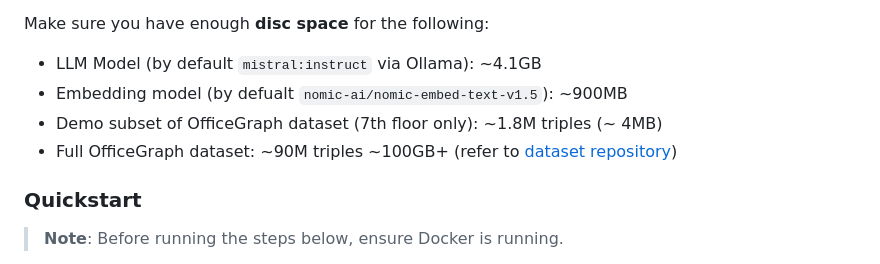
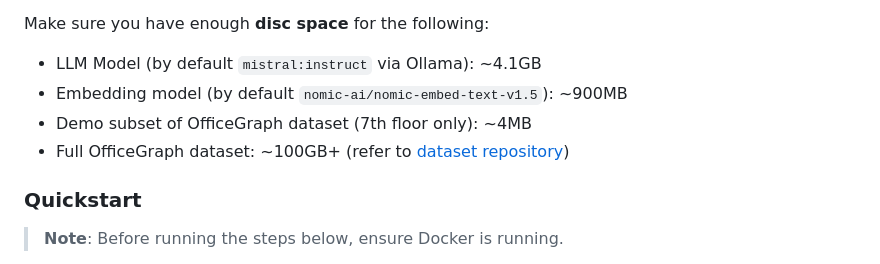
Before and after one commit to tsiudalski/DSW-2025L-GraphRAG, a Markdown page: README.md, the part around the change. GitHub-like rendering.

Commit message:
docs: fix typos

```diff
--- a/README.md
+++ b/README.md
@@ -34,9 +34,9 @@ Make sure the following **tools** are installed on your system:
 
 Make sure you have enough **disc space** for the following:
 - LLM Model (by default `mistral:instruct` via Ollama): ~4.1GB
-- Embedding model (by defualt `nomic-ai/nomic-embed-text-v1.5`): ~900MB
-- Demo subset of OfficeGraph dataset (7th floor only): ~1.8M triples (~ 4MB)
-- Full OfficeGraph dataset: ~90M triples ~100GB+ (refer to [dataset repository]((https://github.com/RoderickvanderWeerdt/OfficeGraph/tree/main) ))
+- Embedding model (by default `nomic-ai/nomic-embed-text-v1.5`): ~900MB
+- Demo subset of OfficeGraph dataset (7th floor only): ~4MB
+- Full OfficeGraph dataset: ~100GB+ (refer to [dataset repository]((https://github.com/RoderickvanderWeerdt/OfficeGraph/tree/main) ))
 
 
 ### Quickstart
```
